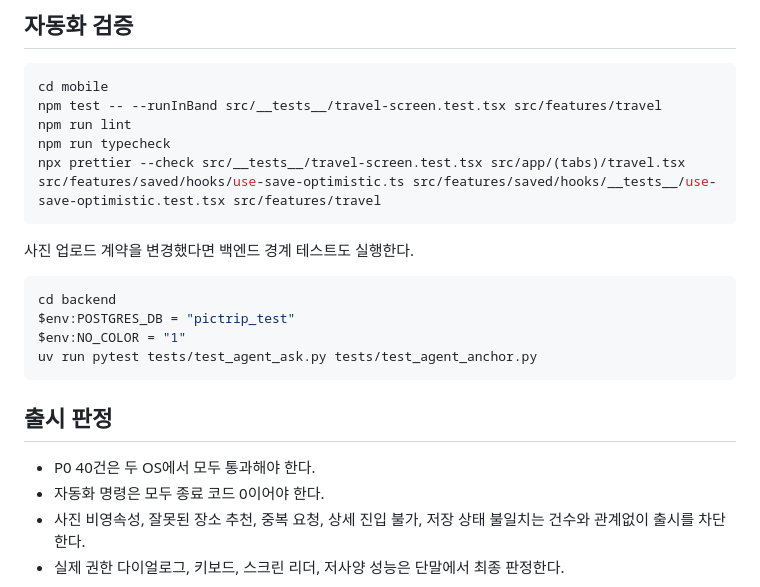
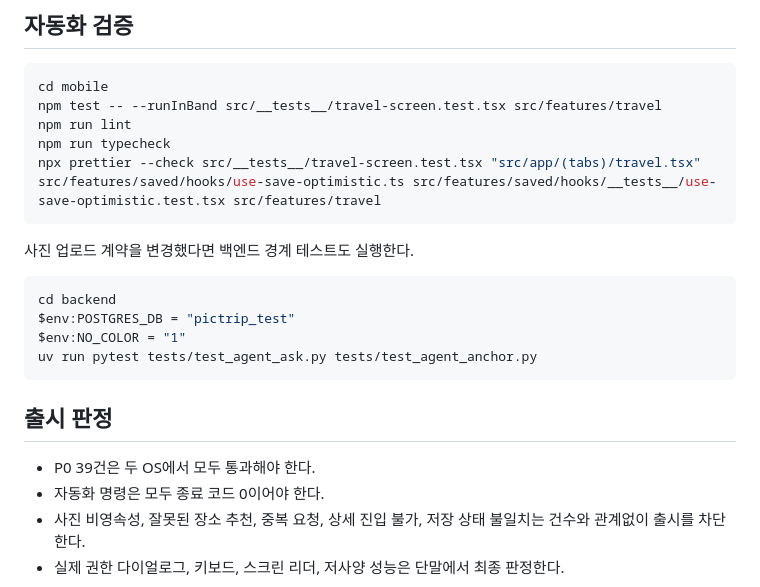
Before and after one commit to jeongeup-lab/PICTRIP, a Markdown page: docs/how-to/qa-travel-tab.md, the part around the change. Rendered like a GitHub page.

Commit message:
docs: correct travel QA validation steps

````diff
--- a/docs/how-to/qa-travel-tab.md
+++ b/docs/how-to/qa-travel-tab.md
@@ -99,7 +99,7 @@ cd mobile
 npm test -- --runInBand src/__tests__/travel-screen.test.tsx src/features/travel
 npm run lint
 npm run typecheck
-npx prettier --check src/__tests__/travel-screen.test.tsx src/app/(tabs)/travel.tsx src/features/saved/hooks/use-save-optimistic.ts src/features/saved/hooks/__tests__/use-save-optimistic.test.tsx src/features/travel
+npx prettier --check src/__tests__/travel-screen.test.tsx "src/app/(tabs)/travel.tsx" src/features/saved/hooks/use-save-optimistic.ts src/features/saved/hooks/__tests__/use-save-optimistic.test.tsx src/features/travel
 ```
 
 사진 업로드 계약을 변경했다면 백엔드 경계 테스트도 실행한다.
@@ -113,7 +113,7 @@ uv run pytest tests/test_agent_ask.py tests/test_agent_anchor.py
 
 ## 출시 판정
 
-- P0 40건은 두 OS에서 모두 통과해야 한다.
+- P0 39건은 두 OS에서 모두 통과해야 한다.
 - 자동화 명령은 모두 종료 코드 0이어야 한다.
 - 사진 비영속성, 잘못된 장소 추천, 중복 요청, 상세 진입 불가, 저장 상태 불일치는
   건수와 관계없이 출시를 차단한다.
````
